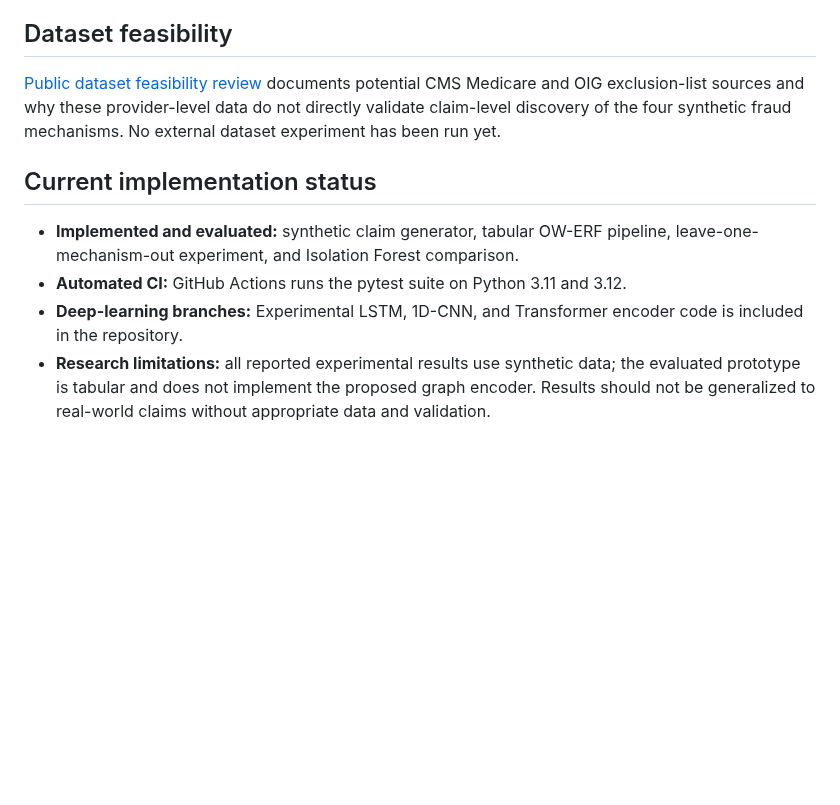
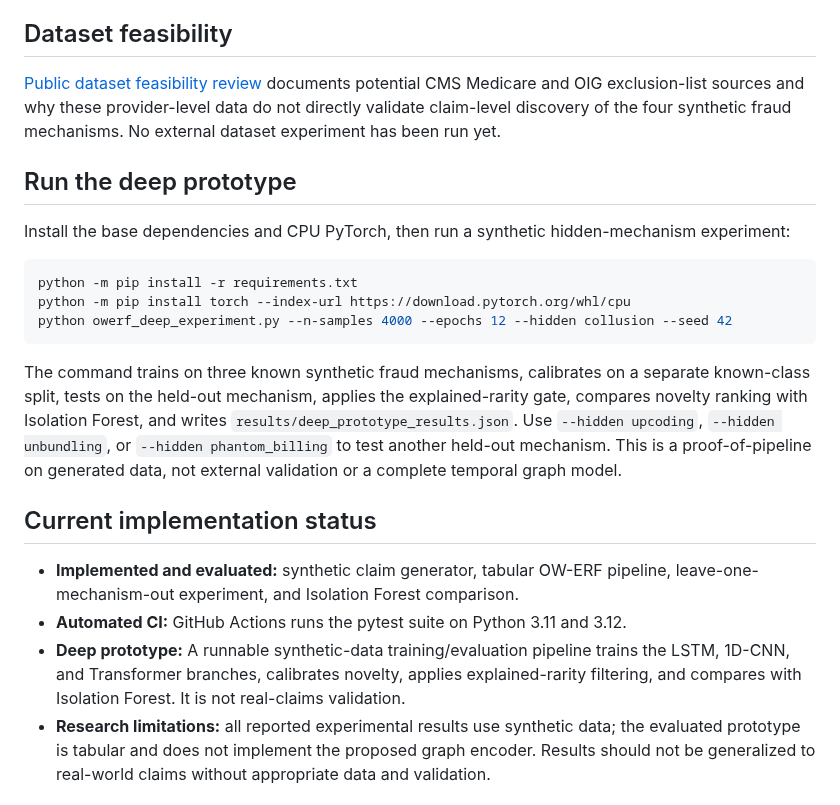
Before and after one commit to ishantpant2121/MUJ-DS-2430010379, a Markdown page: README.md, the part around the change. Rendered like a GitHub page; blank space fills up the shorter version.

Commit message:
docs: add runnable deep prototype instructions

````diff
--- a/README.md
+++ b/README.md
@@ -44,11 +44,23 @@ The PDF is built from `paper/main.tex` and `paper/references.bib`. GitHub Action
 
 [Public dataset feasibility review](DATASET_REVIEW.md) documents potential CMS Medicare and OIG exclusion-list sources and why these provider-level data do not directly validate claim-level discovery of the four synthetic fraud mechanisms. No external dataset experiment has been run yet.
 
+## Run the deep prototype
+
+Install the base dependencies and CPU PyTorch, then run a synthetic hidden-mechanism experiment:
+
+```bash
+python -m pip install -r requirements.txt
+python -m pip install torch --index-url https://download.pytorch.org/whl/cpu
+python owerf_deep_experiment.py --n-samples 4000 --epochs 12 --hidden collusion --seed 42
+```
+
+The command trains on three known synthetic fraud mechanisms, calibrates on a separate known-class split, tests on the held-out mechanism, applies the explained-rarity gate, compares novelty ranking with Isolation Forest, and writes `results/deep_prototype_results.json`. Use `--hidden upcoding`, `--hidden unbundling`, or `--hidden phantom_billing` to test another held-out mechanism. This is a proof-of-pipeline on generated data, not external validation or a complete temporal graph model.
+
 ## Current implementation status
 
 - **Implemented and evaluated:** synthetic claim generator, tabular OW-ERF pipeline, leave-one-mechanism-out experiment, and Isolation Forest comparison.
 - **Automated CI:** GitHub Actions runs the pytest suite on Python 3.11 and 3.12.
-- **Deep-learning branches:** Experimental LSTM, 1D-CNN, and Transformer encoder code is included in the repository.
+- **Deep prototype:** A runnable synthetic-data training/evaluation pipeline trains the LSTM, 1D-CNN, and Transformer branches, calibrates novelty, applies explained-rarity filtering, and compares with Isolation Forest. It is not real-claims validation.
 - **Research limitations:** all reported experimental results use synthetic data; the evaluated prototype is tabular and does not implement the proposed graph encoder. Results should not be generalized to real-world claims without appropriate data and validation.
 
 ## Research authorship
````
